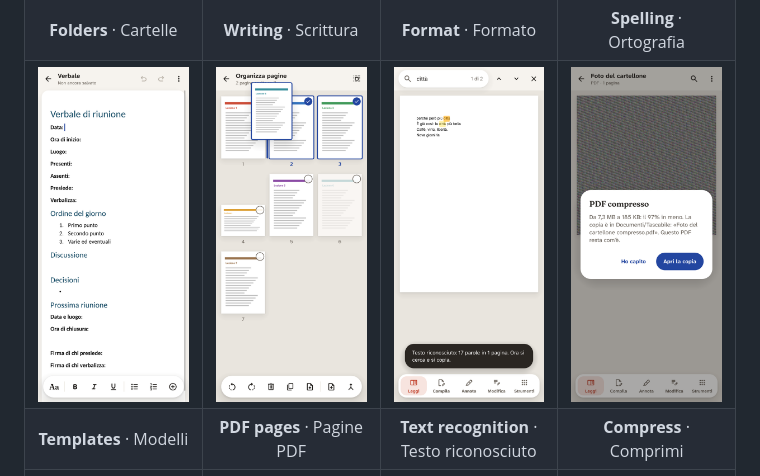
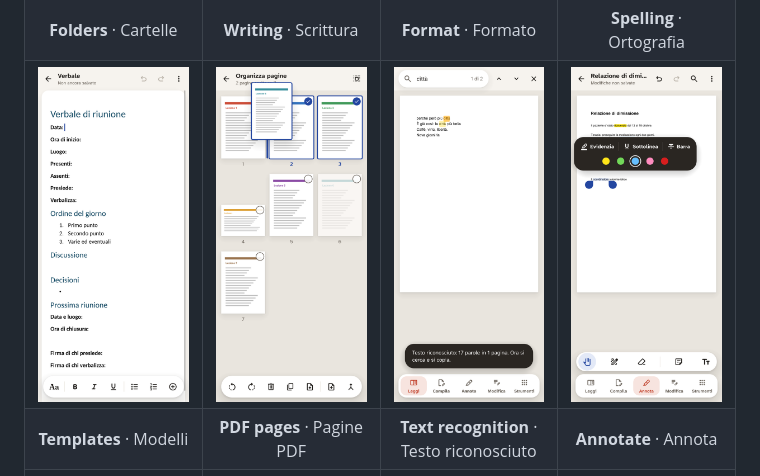
Before and after one commit to Daveide90/doc-tascabile, a Markdown page: README.md, the part around the change. GitHub-like rendering; pictures changed too: docs/schermate/08_pdf-annota.png (added), docs/schermate/08_pdf-comprimi.png (deleted).

Commit message:
Schermata dell'annotazione al posto della compressione (da galleria ba79604)

```diff
--- a/README.md
+++ b/README.md
@@ -14,8 +14,8 @@ Version 0.9.0 beta · Android 11 or later · not on Google Play: test builds are
 <table>
 <tr><td align="center" width="25%"><img src="docs/schermate/01_cartelle.png" width="190" alt="Browsing the phone's folders / Le cartelle del telefono"></td><td align="center" width="25%"><img src="docs/schermate/02_editor.png" width="190" alt="Writing a .docx document / Scrittura di un documento .docx"></td><td align="center" width="25%"><img src="docs/schermate/03_formato.png" width="190" alt="Styles, text and paragraphs / Stili, testo e paragrafi"></td><td align="center" width="25%"><img src="docs/schermate/04_ortografia.png" width="190" alt="Italian spell check / Controllo ortografico italiano"></td></tr>
 <tr><td align="center"><b>Folders</b> · Cartelle</td><td align="center"><b>Writing</b> · Scrittura</td><td align="center"><b>Format</b> · Formato</td><td align="center"><b>Spelling</b> · Ortografia</td></tr>
-<tr><td align="center" width="25%"><img src="docs/schermate/05_modello-verbale.png" width="190" alt="New minutes from a template / Verbale nuovo da modello"></td><td align="center" width="25%"><img src="docs/schermate/06_pdf-organizza.png" width="190" alt="Reordering PDF pages / Riordino delle pagine di un PDF"></td><td align="center" width="25%"><img src="docs/schermate/07_pdf-testo-riconosciuto.png" width="190" alt="Searching recognised text / Ricerca nel testo riconosciuto"></td><td align="center" width="25%"><img src="docs/schermate/08_pdf-comprimi.png" width="190" alt="Compressing a PDF / Compressione di un PDF"></td></tr>
-<tr><td align="center"><b>Templates</b> · Modelli</td><td align="center"><b>PDF pages</b> · Pagine PDF</td><td align="center"><b>Text recognition</b> · Testo riconosciuto</td><td align="center"><b>Compress</b> · Comprimi</td></tr>
+<tr><td align="center" width="25%"><img src="docs/schermate/05_modello-verbale.png" width="190" alt="New minutes from a template / Verbale nuovo da modello"></td><td align="center" width="25%"><img src="docs/schermate/06_pdf-organizza.png" width="190" alt="Reordering PDF pages / Riordino delle pagine di un PDF"></td><td align="center" width="25%"><img src="docs/schermate/07_pdf-testo-riconosciuto.png" width="190" alt="Searching recognised text / Ricerca nel testo riconosciuto"></td><td align="center" width="25%"><img src="docs/schermate/08_pdf-annota.png" width="190" alt="Highlighting, underlining and striking out / Evidenziare, sottolineare e barrare"></td></tr>
+<tr><td align="center"><b>Templates</b> · Modelli</td><td align="center"><b>PDF pages</b> · Pagine PDF</td><td align="center"><b>Text recognition</b> · Testo riconosciuto</td><td align="center"><b>Annotate</b> · Annota</td></tr>
 <tr><td align="center" width="25%"><img src="docs/schermate/09_scansione-bordi.png" width="190" alt="Adjusting the sheet edges / Sistemare i bordi del foglio"></td><td align="center" width="25%"><img src="docs/schermate/10_scansione-aspetto.png" width="190" alt="Choosing the page look / Scelta dell'aspetto della pagina"></td><td align="center" width="25%"><img src="docs/schermate/11_scansione-corretta.png" width="190" alt="Correcting text in a scan / Correzione del testo di una scansione"></td><td align="center" width="25%"><img src="docs/schermate/12_slide.png" width="190" alt="Reading a presentation / Lettura di una presentazione"></td></tr>
 <tr><td align="center"><b>Scan edges</b> · Bordi</td><td align="center"><b>Scan look</b> · Aspetto</td><td align="center"><b>Fix a scan</b> · Correggere</td><td align="center"><b>Slides</b> · Slide</td></tr>
 <tr><td align="center" width="25%"><img src="docs/schermate/13_foglio-di-calcolo.png" width="190" alt="Read-only spreadsheet / Foglio di calcolo in sola lettura"></td><td align="center" width="25%"><img src="docs/schermate/14_timestamp.png" width="190" alt="OpenTimestamps proof created / Prova OpenTimestamps creata"></td><td align="center" width="25%"><img src="docs/schermate/15_app-bloccata.png" width="190" alt="Locked app, opens with fingerprint or PIN / App bloccata, si apre con impronta o PIN"></td><td align="center" width="25%"><img src="docs/schermate/16_impostazioni.png" width="190" alt="Security and privacy settings / Impostazioni di sicurezza e privacy"></td></tr>
```
